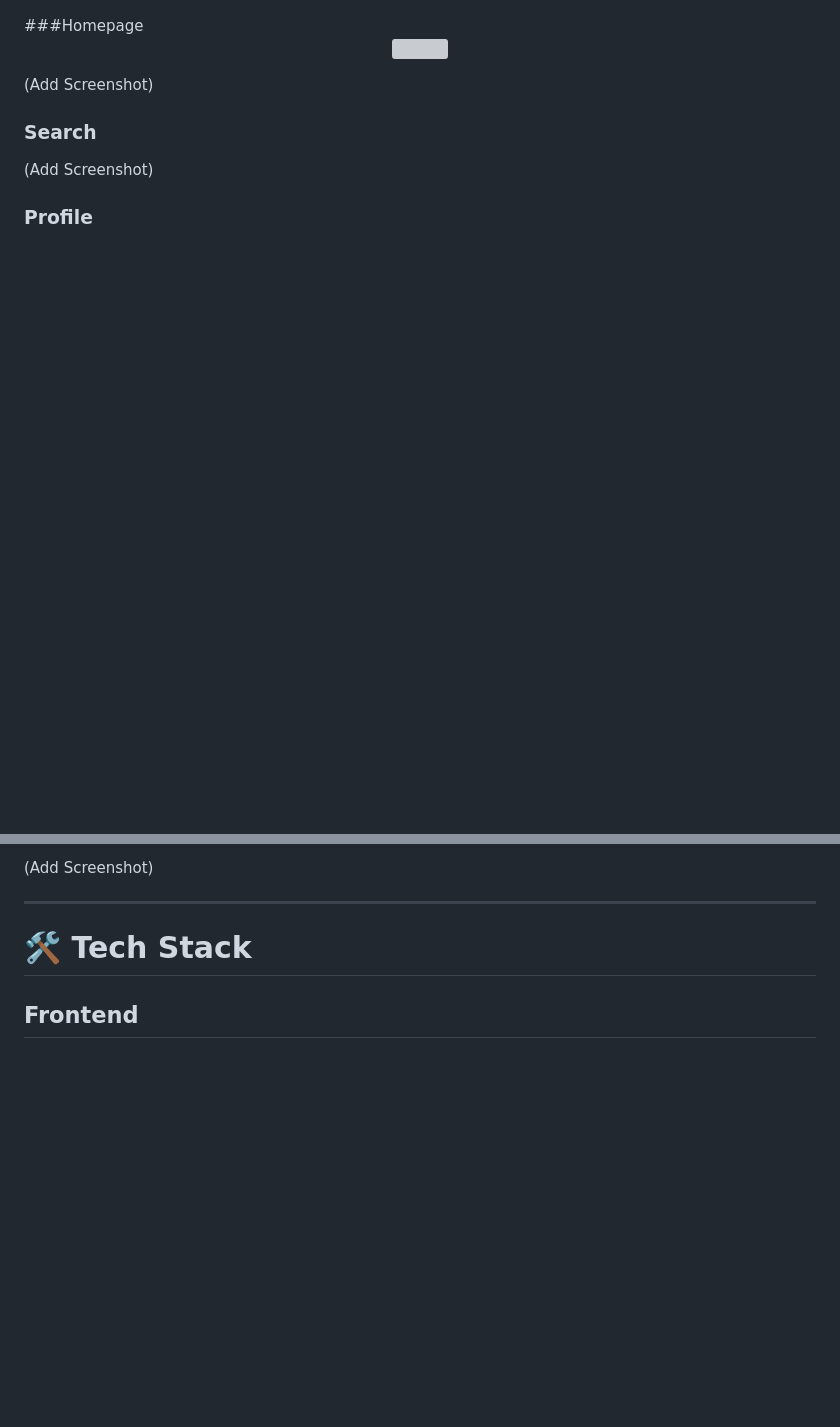
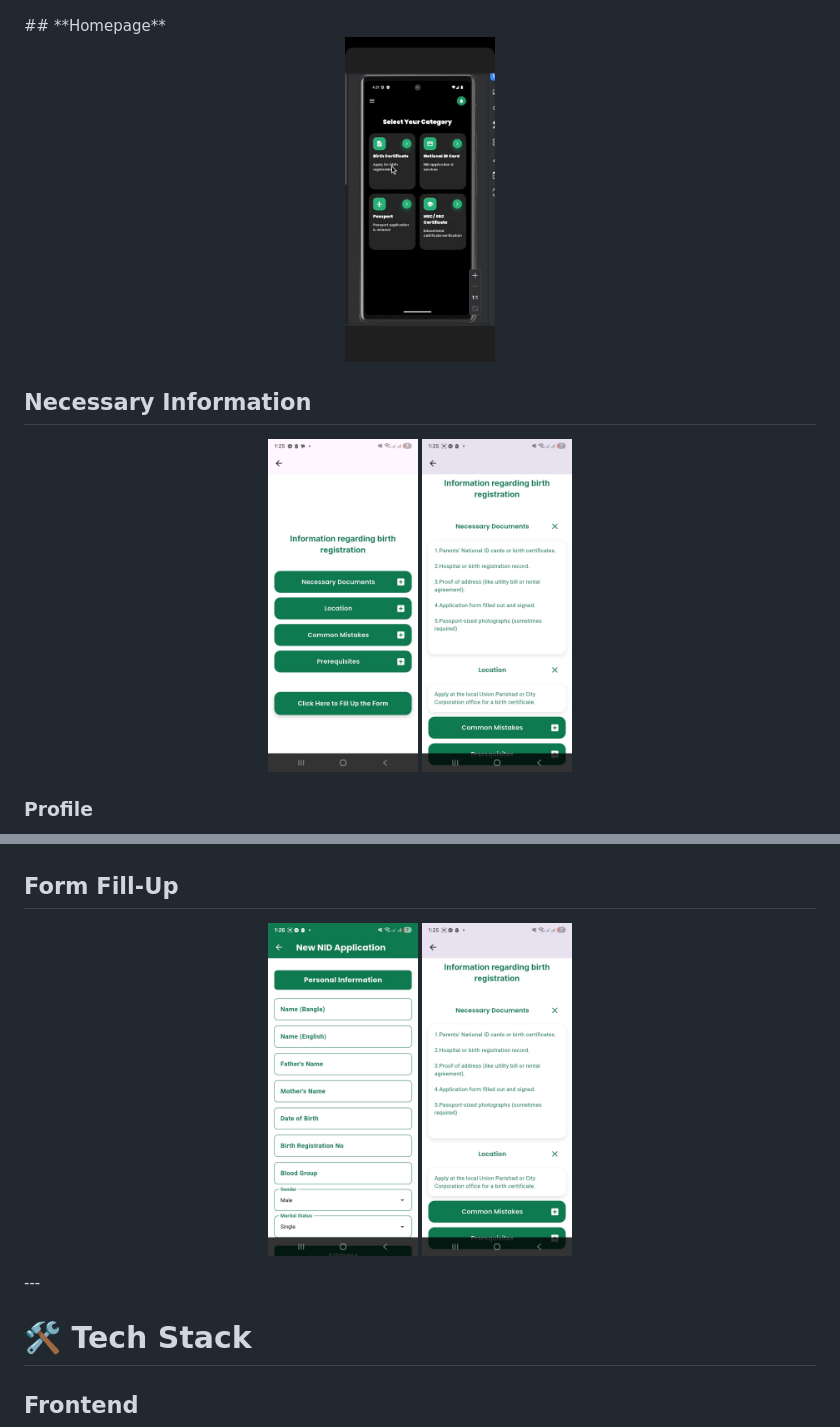
Before and after one commit to mehernigar17/Porichoy, a Markdown page: README.md, 2 parts joined by grey strips. Rendered like a GitHub page; blank space fills up the shorter version; grey boxes are pictures that could not be loaded.

Commit message:
Revise README with updated images and new sections
Updated images and sections in the README file for clarity and added necessary information.

```diff
--- a/README.md
+++ b/README.md
@@ -148,16 +149,18 @@ Secure login system using Firebase Authentication.
   <img src="login.jpeg" width="150">
    <img src="signpage.jpeg" width="150">
 </p>
-###Homepage
+## **Homepage**
 <p align="center">
-  <img src="leadingpage1" width="150">
+  <img src="leadingpage1.jpeg" width="150">
 
 </p>
 
-(Add Screenshot)
+## **Necessary Information**
+<p align="center">
+  <img src="necessaryinfo.jpeg" width="150">
+    <img src="necessaryinfo2.jpeg" width="150">
 
-### Search
+</p>
 
-(Add Screenshot)
 
 ### Profile
@@ -164,6 +169,12 @@ Secure login system using Firebase Authentication.
 
-(Add Screenshot)
+</p>
 
+## **Form Fill-Up**
+<p align="center">
+  <img src="formfillup.jpeg" width="150">
+    <img src="necessaryinfo2.jpeg" width="150">
+
+</p>
 ---
 
 # 🛠 Tech Stack
```
Also changed, not shown: other parts of README.md (+3 -0 lines).
